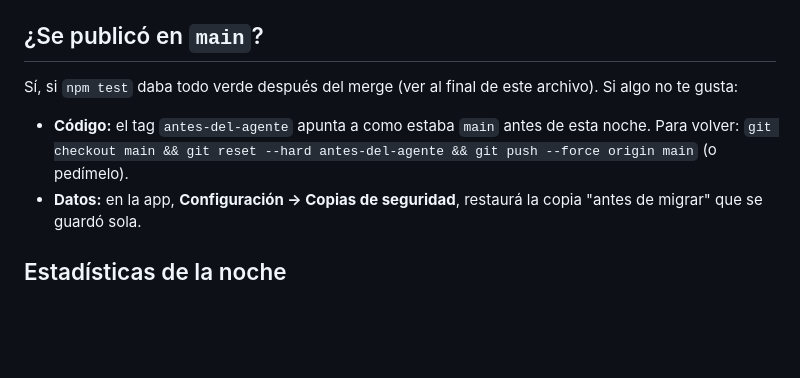
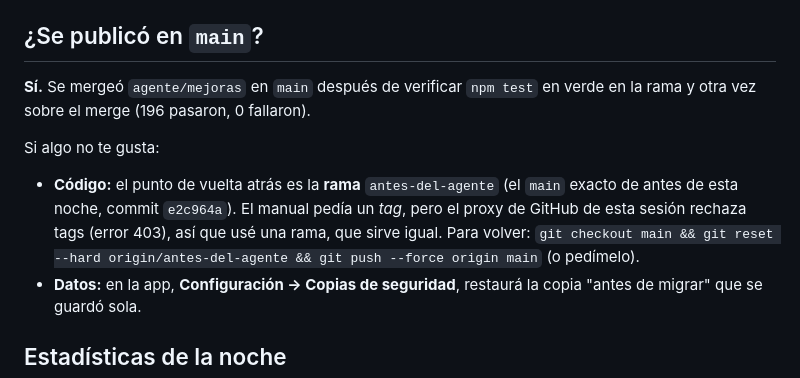
Before and after one commit to juanbautistaisaac7/aula-mi-programa, a Markdown page: docs/RESUMEN-NOCHE.md, the part around the change. Drawn GitHub-style; blank space fills up the shorter version.

Commit message:
docs(agente): resumen final: publicado en main, punto de vuelta atrás en la rama antes-del-agente
Co-Authored-By: Claude Opus 5.5 <noreply@anthropic.com>
Claude-Session: https://claude.ai/code/session_01DVxqLsr21UovH4Ycdfcy4R

```diff
--- a/docs/RESUMEN-NOCHE.md
+++ b/docs/RESUMEN-NOCHE.md
@@ -34,9 +34,11 @@ Buen día, Bauti. Esto es lo que hizo el agente mientras dormías. El detalle de
 
 ## ¿Se publicó en `main`?
 
-Sí, si `npm test` daba todo verde después del merge (ver al final de este archivo). Si algo no te gusta:
+**Sí.** Se mergeó `agente/mejoras` en `main` después de verificar `npm test` en verde en la rama y otra vez sobre el merge (196 pasaron, 0 fallaron).
 
-- **Código:** el tag `antes-del-agente` apunta a como estaba `main` antes de esta noche. Para volver: `git checkout main && git reset --hard antes-del-agente && git push --force origin main` (o pedímelo).
+Si algo no te gusta:
+
+- **Código:** el punto de vuelta atrás es la **rama** `antes-del-agente` (el `main` exacto de antes de esta noche, commit `e2c964a`). El manual pedía un *tag*, pero el proxy de GitHub de esta sesión rechaza tags (error 403), así que usé una rama, que sirve igual. Para volver: `git checkout main && git reset --hard origin/antes-del-agente && git push --force origin main` (o pedímelo).
 - **Datos:** en la app, **Configuración → Copias de seguridad**, restaurá la copia "antes de migrar" que se guardó sola.
 
 ## Estadísticas de la noche
```
Also changed, not shown: docs/BITACORA.md (+1 -0 lines).
